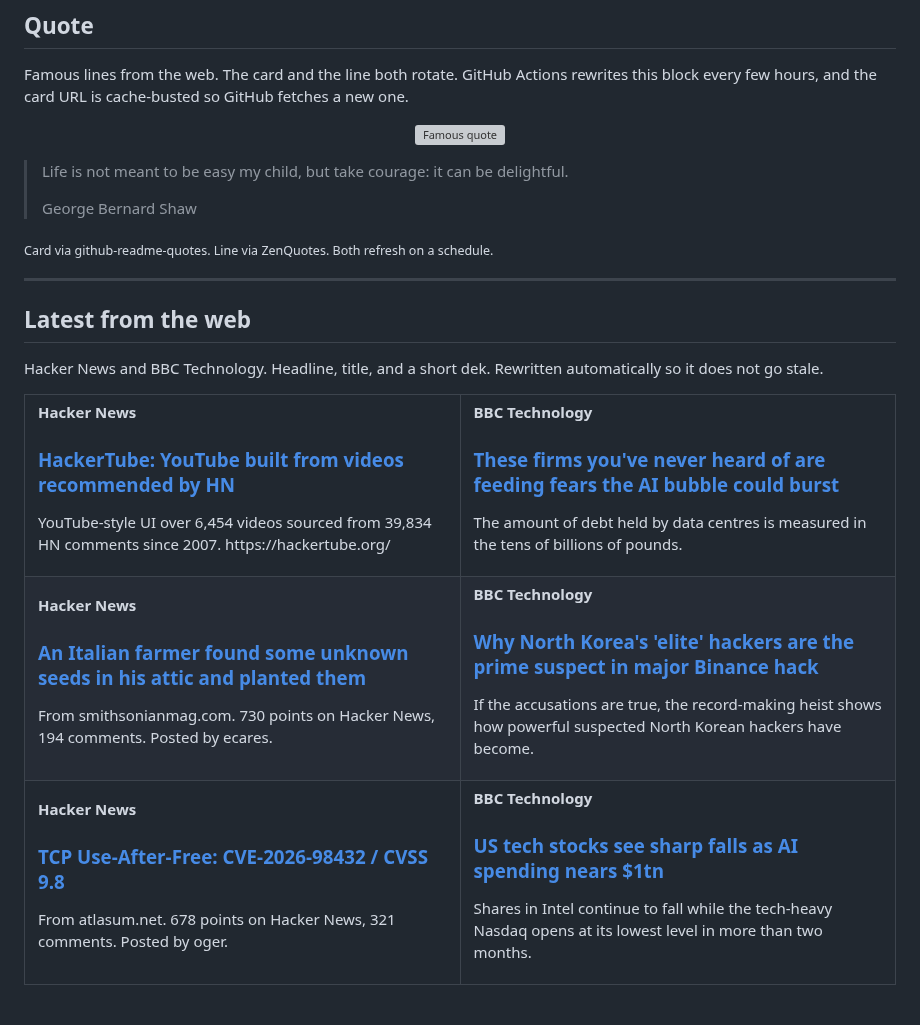
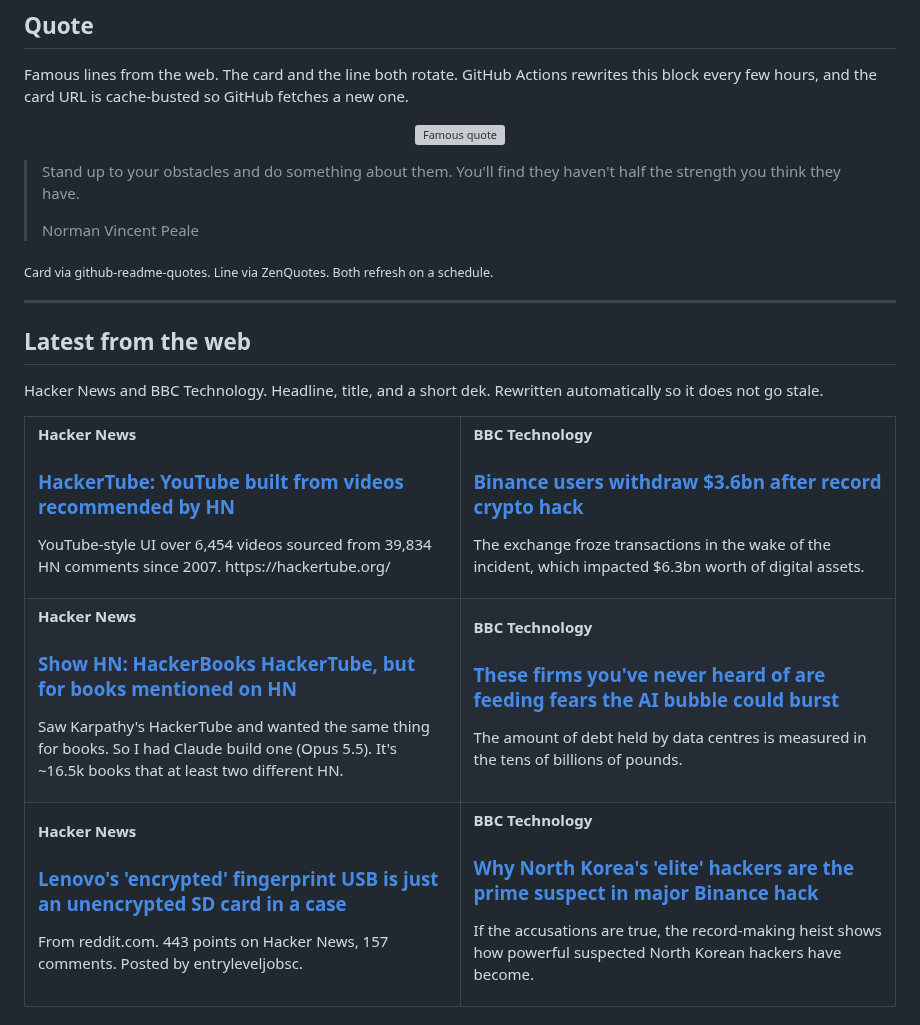
Before and after one commit to tahirkodx/tahirkodx, a Markdown page: README.md, the part around one of its changes. Drawn GitHub-style; grey boxes are pictures that could not be loaded.

Commit message:
docs: refresh quote and news feed

```diff
--- a/README.md
+++ b/README.md
@@ -420,8 +420,8 @@ Famous lines from the web. The card and the line both rotate. GitHub Actions rew
 </p>
 
-> Life is not meant to be easy my child, but take courage: it can be delightful.
+> Stand up to your obstacles and do something about them. You'll find they haven't half the strength you think they have.
 >
-> George Bernard Shaw
+> Norman Vincent Peale
 
 <sub>Card via github-readme-quotes. Line via ZenQuotes. Both refresh on a schedule.</sub>
 <!--FEED:QUOTE:END-->
@@ -442,6 +442,18 @@ Hacker News and BBC Technology. Headline, title, and a short dek. Rewritten auto
     </td>
     <td width="50%" valign="top">
       <p><strong>BBC Technology</strong></p>
+      <h3><a href="https://www.bbc.co.uk/news/articles/cwj34gdmnly4o">Binance users withdraw $3.6bn after record crypto hack</a></h3>
+      <p>The exchange froze transactions in the wake of the incident, which impacted $6.3bn worth of digital assets.</p>
+    </td>
+  </tr>
+  <tr>
+    <td width="50%" valign="top">
+      <p><strong>Hacker News</strong></p>
+      <h3><a href="https://hackerbooks.org">Show HN: HackerBooks  HackerTube, but for books mentioned on HN</a></h3>
+      <p>Saw Karpathy's HackerTube and wanted the same thing for books. So I had Claude build one (Opus 5.5). It's ~16.5k books that at least two different HN.</p>
+    </td>
+    <td width="50%" valign="top">
+      <p><strong>BBC Technology</strong></p>
       <h3><a href="https://www.bbc.co.uk/news/articles/cje36degrgv5o">These firms you've never heard of are feeding fears the AI bubble could burst</a></h3>
       <p>The amount of debt held by data centres is measured in the tens of billions of pounds.</p>
     </td>
@@ -449,8 +461,8 @@ Hacker News and BBC Technology. Headline, title, and a short dek. Rewritten auto
   <tr>
     <td width="50%" valign="top">
       <p><strong>Hacker News</strong></p>
-      <h3><a href="https://www.smithsonianmag.com/science-nature/italian-farmer-found-unknown-seeds-attic-with-nothing-lose-planted-them-result-biblical-180989644/">An Italian farmer found some unknown seeds in his attic and planted them</a></h3>
-      <p>From smithsonianmag.com. 730 points on Hacker News, 194 comments. Posted by ecares.</p>
+      <h3><a href="https://www.reddit.com/r/technology/comments/1xl2pr3/lenovos_encrypted_fingerprint_usb_drive_is_just/">Lenovo's 'encrypted' fingerprint USB is just an unencrypted SD card in a case</a></h3>
+      <p>From reddit.com. 443 points on Hacker News, 157 comments. Posted by entryleveljobsc.</p>
     </td>
     <td width="50%" valign="top">
       <p><strong>BBC Technology</strong></p>
@@ -458,17 +470,5 @@ Hacker News and BBC Technology. Headline, title, and a short dek. Rewritten auto
       <p>If the accusations are true, the record-making heist shows how powerful suspected North Korean hackers have become.</p>
     </td>
   </tr>
-  <tr>
-    <td width="50%" valign="top">
-      <p><strong>Hacker News</strong></p>
-      <h3><a href="https://atlasum.net/blog/cve-2026-98432-linux-ipv4-tcp-uaf">TCP Use-After-Free: CVE-2026-98432 / CVSS 9.8</a></h3>
-      <p>From atlasum.net. 678 points on Hacker News, 321 comments. Posted by oger.</p>
-    </td>
-    <td width="50%" valign="top">
-      <p><strong>BBC Technology</strong></p>
-      <h3><a href="https://www.bbc.co.uk/news/articles/cvwy72e0n72yo">US tech stocks see sharp falls as AI spending nears $1tn</a></h3>
-      <p>Shares in Intel continue to fall while the tech-heavy Nasdaq opens at its lowest level in more than two months.</p>
-    </td>
-  </tr>
 </table>
 
```
Also changed, not shown: other parts of README.md (+2 -2 lines).
